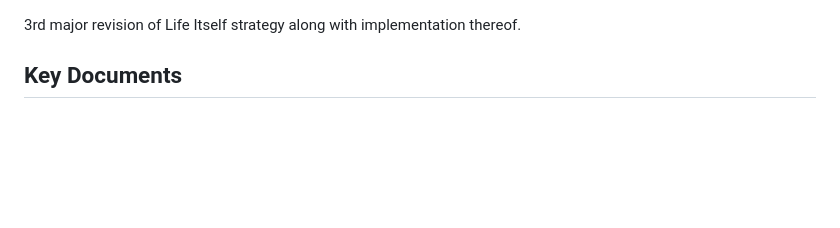
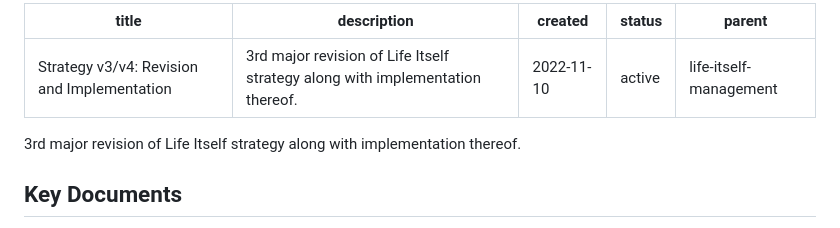
Before and after one commit to life-itself/strategy, a Markdown page: projects/2022-11-10-uber-epic-strategy-v3-v4.md, the part around the change. Rendered like a GitHub page; blank space fills up the shorter version.

```diff
--- a/projects/2022-11-10-uber-epic-strategy-v3-v4.md
+++ b/projects/2022-11-10-uber-epic-strategy-v3-v4.md
@@ -1,3 +1,11 @@
+---
+title: "Strategy v3/v4: Revision and Implementation"
+description: 3rd major revision of Life Itself strategy along with implementation thereof.
+created: 2022-11-10
+status: active
+parent: life-itself-management
+---
+
 3rd major revision of Life Itself strategy along with implementation thereof.
 
 ## Key Documents
```
Also changed, not shown: README.md (+1 -1 lines), projects/2024-presenting-our-strategy-v3.md (renamed from projects/project-202401-presenting-our-strategy-v3-in-its-current-form.md, +4 -0 lines).
